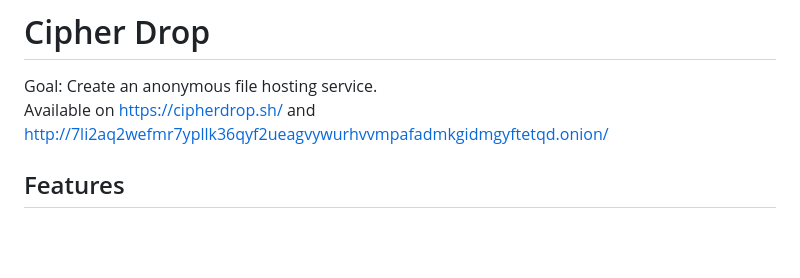
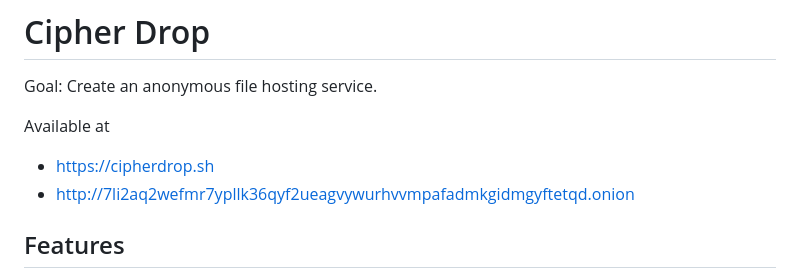
Before and after one commit to Hattorius/CipherDrop, a Markdown page: README.md, the part around the change. Rendered like a GitHub page; blank space fills up the shorter version.

Commit message:
docs: :sparkles: Just a little less text

```diff
--- a/README.md
+++ b/README.md
@@ -1,7 +1,10 @@
 # Cipher Drop
 
 Goal: Create an anonymous file hosting service.
-Available on https://cipherdrop.sh/ and http://7li2aq2wefmr7ypllk36qyf2ueagvywurhvvmpafadmkgidmgyftetqd.onion/
+
+Available at
+- https://cipherdrop.sh
+- http://7li2aq2wefmr7ypllk36qyf2ueagvywurhvvmpafadmkgidmgyftetqd.onion
 
 ## Features
 - Encrypt file on client
```
